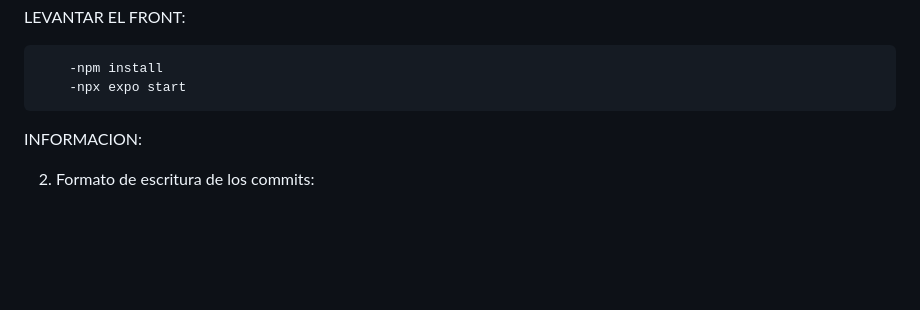
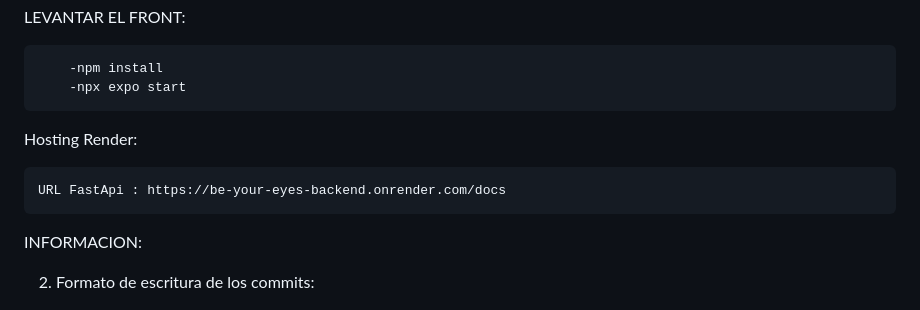
Before and after one commit to KaterinaMariescurren/2025-UTN-Grupo_5, a Markdown page: README.md, the part around the change. Rendered like a GitHub page; blank space fills up the shorter version.

Commit message:
chore(readme): Puse la URL de render en el readme

````diff
--- a/README.md
+++ b/README.md
@@ -18,6 +18,12 @@ LEVANTAR EL FRONT:
 
         -npm install
         -npx expo start
+
+Hosting Render:
+
+```
+URL FastApi : https://be-your-eyes-backend.onrender.com/docs
+```
 
 INFORMACION:
 
````
